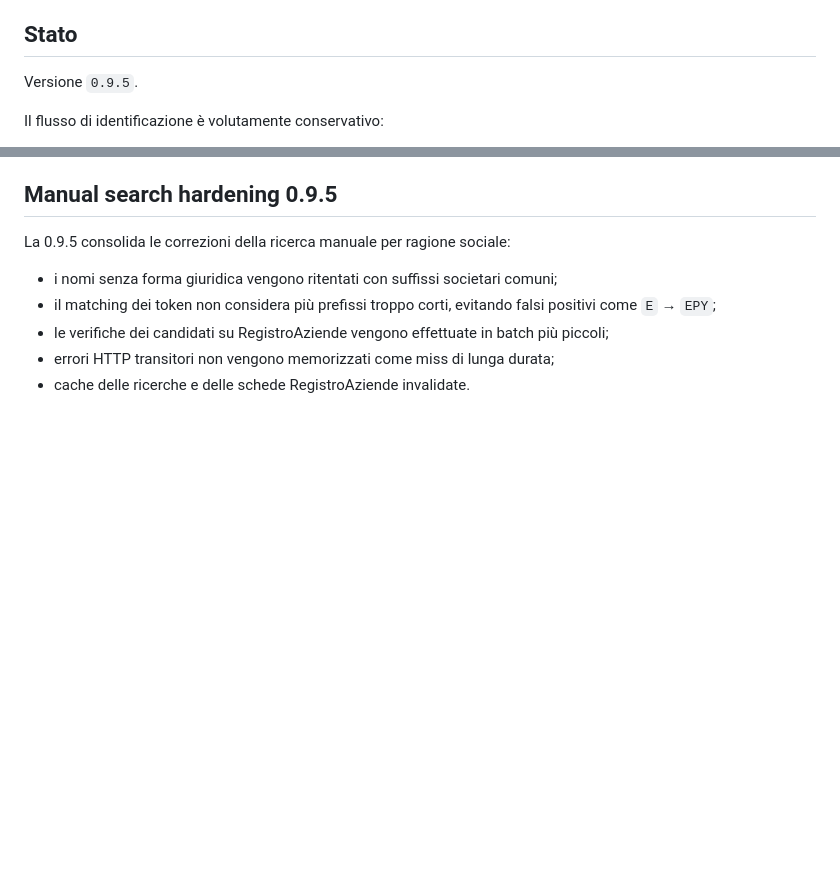
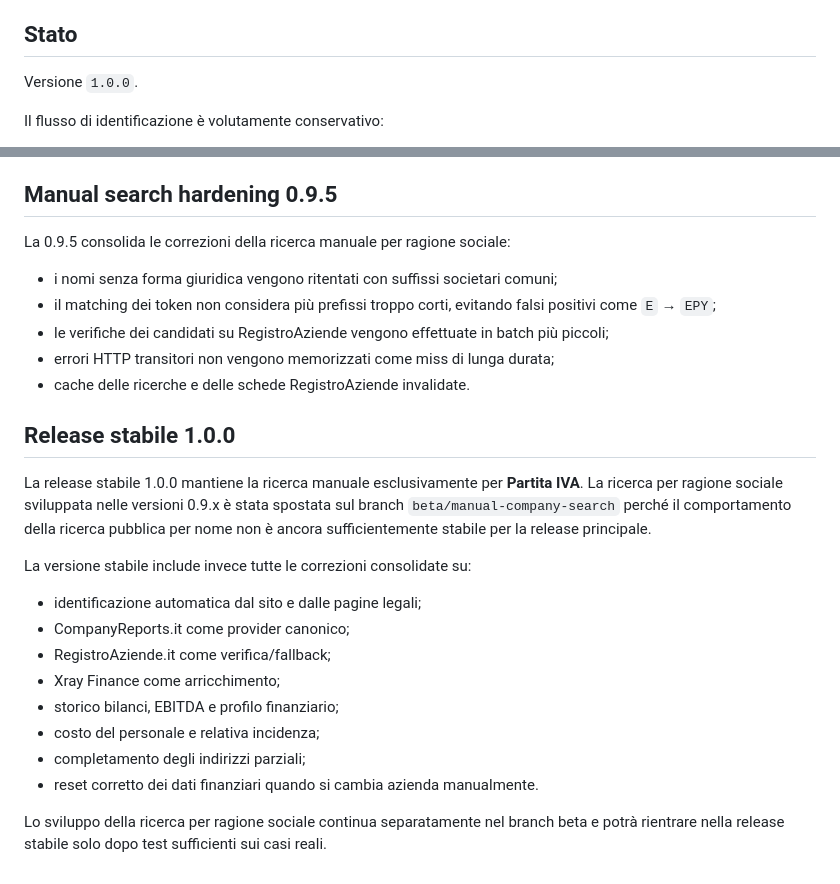
Before and after one commit to lukethehawk/CheckAziende, a Markdown page: README.md, 2 parts joined by grey strips. Rendered like a GitHub page; blank space fills up the shorter version.

Commit message:
Document stable 1.0.0 and beta name search

```diff
--- a/README.md
+++ b/README.md
@@ -4,7 +4,7 @@ Estensione WebExtension per Firefox e browser Chromium che identifica l'azienda
 
 ## Stato
 
-Versione `0.9.5`.
+Versione `1.0.0`.
 
 Il flusso di identificazione è volutamente conservativo:
 
@@ -421,3 +421,20 @@ La 0.9.5 consolida le correzioni della ricerca manuale per ragione sociale:
 - le verifiche dei candidati su RegistroAziende vengono effettuate in batch più piccoli;
 - errori HTTP transitori non vengono memorizzati come miss di lunga durata;
 - cache delle ricerche e delle schede RegistroAziende invalidate.
+
+
+## Release stabile 1.0.0
+
+La release stabile 1.0.0 mantiene la ricerca manuale esclusivamente per **Partita IVA**. La ricerca per ragione sociale sviluppata nelle versioni 0.9.x è stata spostata sul branch `beta/manual-company-search` perché il comportamento della ricerca pubblica per nome non è ancora sufficientemente stabile per la release principale.
+
+La versione stabile include invece tutte le correzioni consolidate su:
+- identificazione automatica dal sito e dalle pagine legali;
+- CompanyReports.it come provider canonico;
+- RegistroAziende.it come verifica/fallback;
+- Xray Finance come arricchimento;
+- storico bilanci, EBITDA e profilo finanziario;
+- costo del personale e relativa incidenza;
+- completamento degli indirizzi parziali;
+- reset corretto dei dati finanziari quando si cambia azienda manualmente.
+
+Lo sviluppo della ricerca per ragione sociale continua separatamente nel branch beta e potrà rientrare nella release stabile solo dopo test sufficienti sui casi reali.
```
